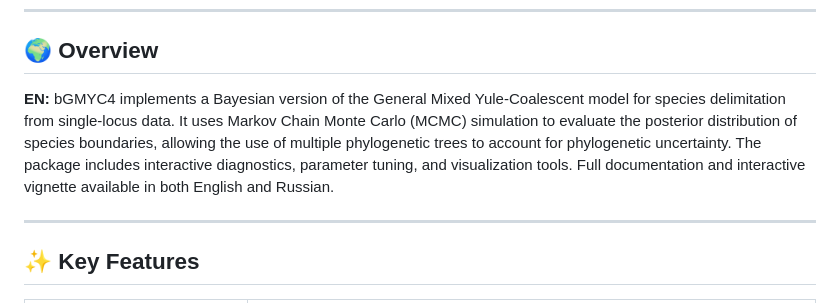
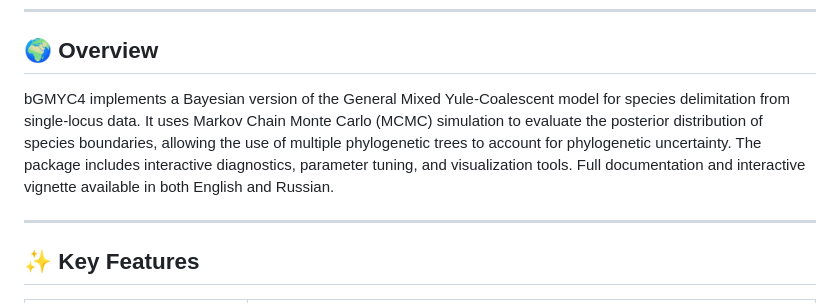
Before and after one commit to dkarabanow-creator/bGMYC4, a Markdown page: README.md, the part around the change. GitHub-like rendering.

```diff
--- a/README.md
+++ b/README.md
@@ -9,7 +9,7 @@
 
 ## 🌍 Overview
 
-**EN:** bGMYC4 implements a Bayesian version of the General Mixed Yule-Coalescent model for species delimitation from single-locus data. It uses Markov Chain Monte Carlo (MCMC) simulation to evaluate the posterior distribution of species boundaries, allowing the use of multiple phylogenetic trees to account for phylogenetic uncertainty. The package includes interactive diagnostics, parameter tuning, and visualization tools. Full documentation and interactive vignette available in both English and Russian.
+bGMYC4 implements a Bayesian version of the General Mixed Yule-Coalescent model for species delimitation from single-locus data. It uses Markov Chain Monte Carlo (MCMC) simulation to evaluate the posterior distribution of species boundaries, allowing the use of multiple phylogenetic trees to account for phylogenetic uncertainty. The package includes interactive diagnostics, parameter tuning, and visualization tools. Full documentation and interactive vignette available in both English and Russian.
 
 ---
 
```
